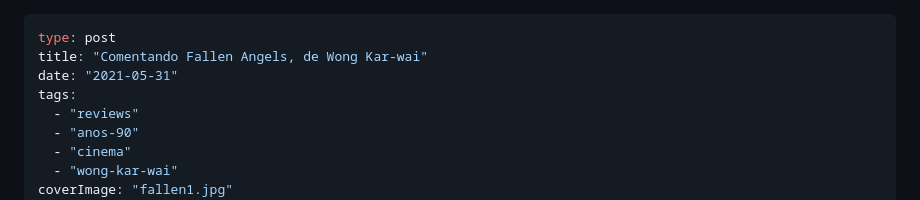
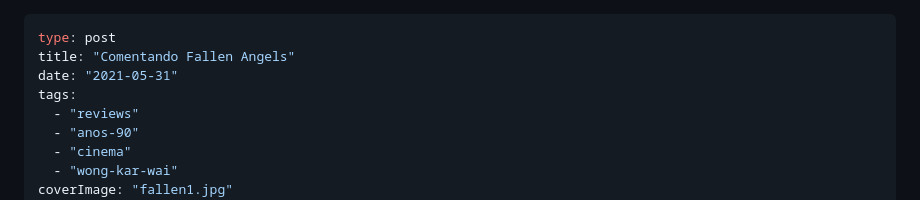
Before and after one commit to eduf/edufme, a Markdown page: src/posts/comentando-fallen-angels.md, the part around the change. GitHub-like rendering.

Commit message:
vault backup: 2026-05-25 20:14:08

```diff
--- a/src/posts/comentando-fallen-angels.md
+++ b/src/posts/comentando-fallen-angels.md
@@ -1,6 +1,6 @@
 ---
 type: post
-title: "Comentando Fallen Angels, de Wong Kar-wai"
+title: "Comentando Fallen Angels"
 date: "2021-05-31"
 tags:
   - "reviews"
```
